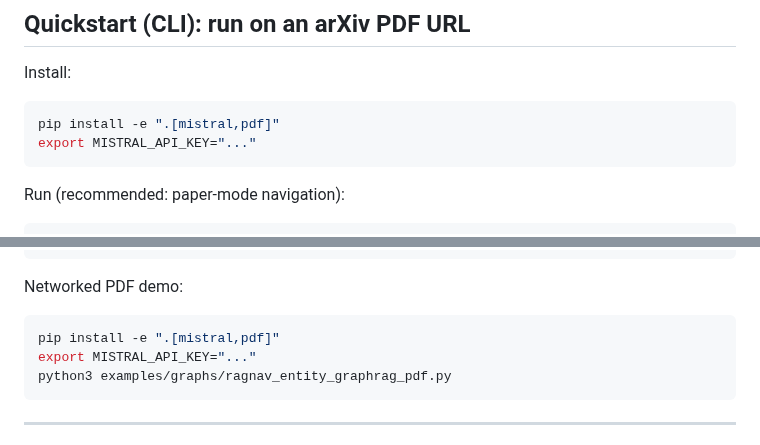
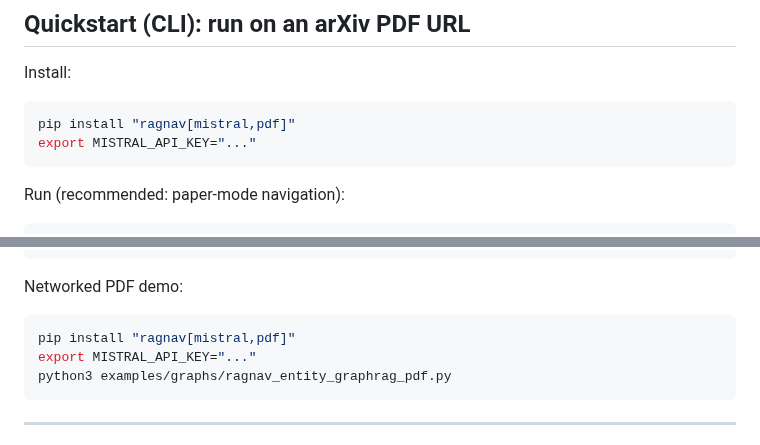
Before and after one commit to irfanalidv/RAGNav, a Markdown page: README.md, 2 parts joined by grey strips. Drawn GitHub-style.

````diff
--- a/README.md
+++ b/README.md
@@ -160,7 +162,7 @@ export MISTRAL_API_KEY="your_key_here"
 Install:
 
 ```bash
-pip install -e ".[mistral,pdf]"
+pip install "ragnav[mistral,pdf]"
 export MISTRAL_API_KEY="..."
 ```
 
@@ -272,7 +274,7 @@ for b in out["blocks"][:3]:
 Networked PDF demo:
 
 ```bash
-pip install -e ".[mistral,pdf]"
+pip install "ragnav[mistral,pdf]"
 export MISTRAL_API_KEY="..."
 python3 examples/graphs/ragnav_entity_graphrag_pdf.py
 ```
````
Also changed, not shown: other parts of README.md (+37 -39 lines), CONTRIBUTING.md (+9 -0 lines), assets/ragnav-architecture.png, 4 other files.
